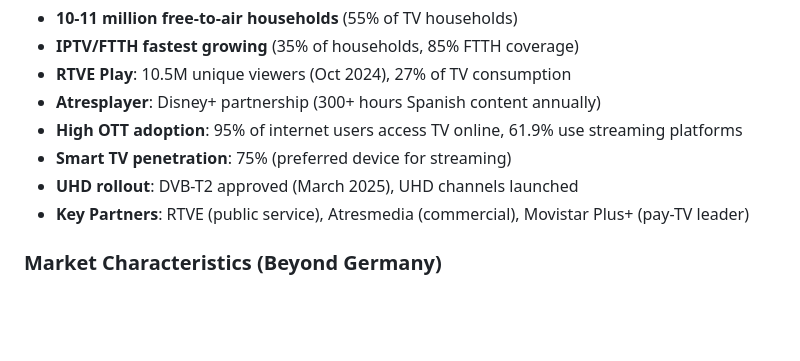
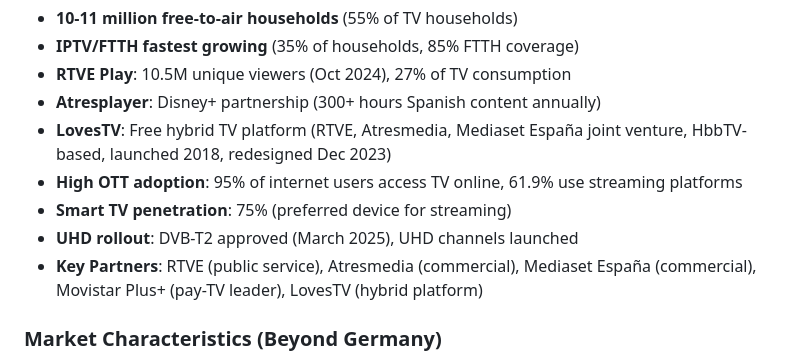
Before and after one commit to AndyCarrOBS/presentation, a Markdown page: Roku-Market-Expansion-Proposal-3Page-Summary.md, the part around the change. GitHub-like rendering; blank space fills up the shorter version.

```diff
--- a/Roku-Market-Expansion-Proposal-3Page-Summary.md
+++ b/Roku-Market-Expansion-Proposal-3Page-Summary.md
@@ -37,10 +37,11 @@
 - **IPTV/FTTH fastest growing** (35% of households, 85% FTTH coverage)
 - **RTVE Play**: 10.5M unique viewers (Oct 2024), 27% of TV consumption
 - **Atresplayer**: Disney+ partnership (300+ hours Spanish content annually)
+- **LovesTV**: Free hybrid TV platform (RTVE, Atresmedia, Mediaset España joint venture, HbbTV-based, launched 2018, redesigned Dec 2023)
 - **High OTT adoption**: 95% of internet users access TV online, 61.9% use streaming platforms
 - **Smart TV penetration**: 75% (preferred device for streaming)
 - **UHD rollout**: DVB-T2 approved (March 2025), UHD channels launched
-- **Key Partners**: RTVE (public service), Atresmedia (commercial), Movistar Plus+ (pay-TV leader)
+- **Key Partners**: RTVE (public service), Atresmedia (commercial), Mediaset España (commercial), Movistar Plus+ (pay-TV leader), LovesTV (hybrid platform)
 
 ### Market Characteristics (Beyond Germany)
 - **Strong local content preference**: Public service broadcasters (ORF, SRG SSR, NPO, France Télévisions, RAI, RTVE) and commercial broadcasters (TF1, M6, Mediaset, Atresmedia) dominate viewing
```
Also changed, not shown: Europe/Spain/free-to-air-market.md (+27 -1 lines), Roku-Market-Expansion-Proposal-2Page-Summary.md (+2 -1 lines).
